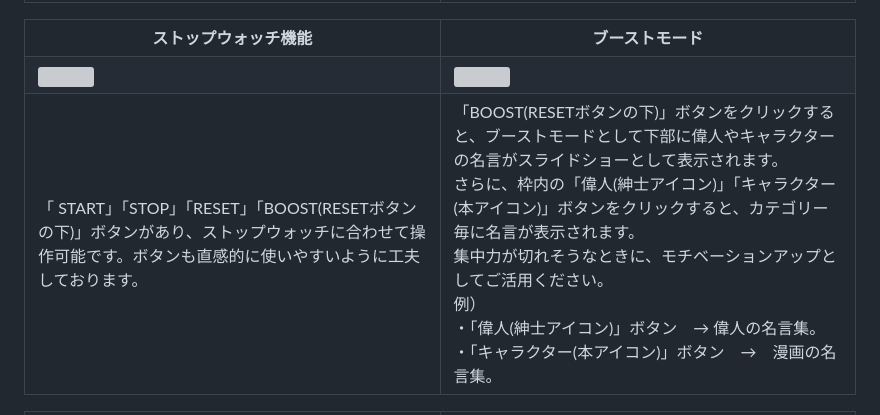
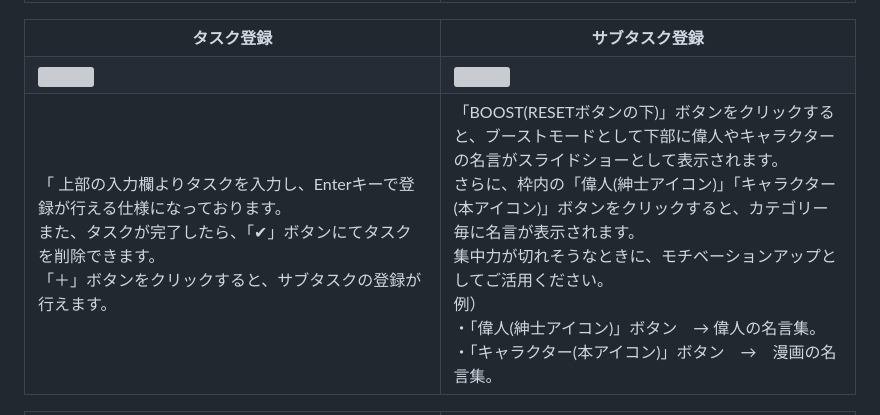
Before and after one commit to Yuri1031/List_app, a Markdown page: README.md, the part around the change printed below. Drawn GitHub-style; grey boxes are pictures that could not be loaded.

```diff
--- a/README.md
+++ b/README.md
@@ -44,7 +44,7 @@ JavaScriptの理解を深めるため、個人的な実践練習として作成
 
 <table width="100%" cellspacing="10">
   <tr>
-    <td width="50%" align="center"><b>ストップウォッチ機能</b></td>
-    <td width="50%" align="center"><b>ブーストモード</b></td>
+    <td width="50%" align="center"><b>タスク登録</b></td>
+    <td width="50%" align="center"><b>サブタスク登録</b></td>
   </tr>
   <tr>
@@ -53,7 +53,9 @@ JavaScriptの理解を深めるため、個人的な実践練習として作成
   </tr>
   <tr>
     <td width="50%">「
-      START」「STOP」「RESET」「BOOST(RESETボタンの下)」ボタンがあり、ストップウォッチに合わせて操作可能です。ボタンも直感的に使いやすいように工夫しております。
+      上部の入力欄よりタスクを入力し、Enterキーで登録が行える仕様になっております。<br>
+      また、タスクが完了したら、「✔︎」ボタンにてタスクを削除できます。<br>
+      「＋」ボタンをクリックすると、サブタスクの登録が行えます。
     </td>
     <td width="50%">
       「BOOST(RESETボタンの下)」ボタンをクリックすると、ブーストモードとして下部に偉人やキャラクターの名言がスライドショーとして表示されます。<br>
```
Also changed, not shown: other parts of README.md (+2 -2 lines).
